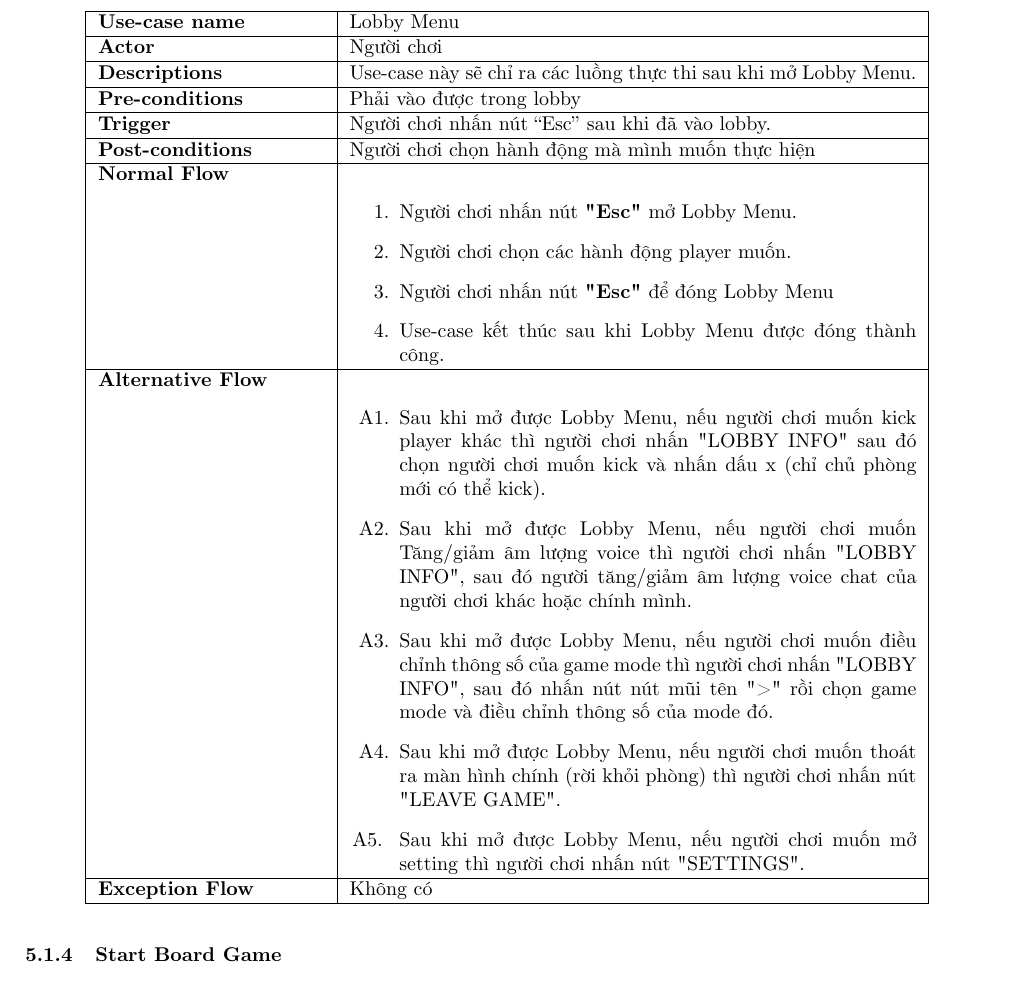
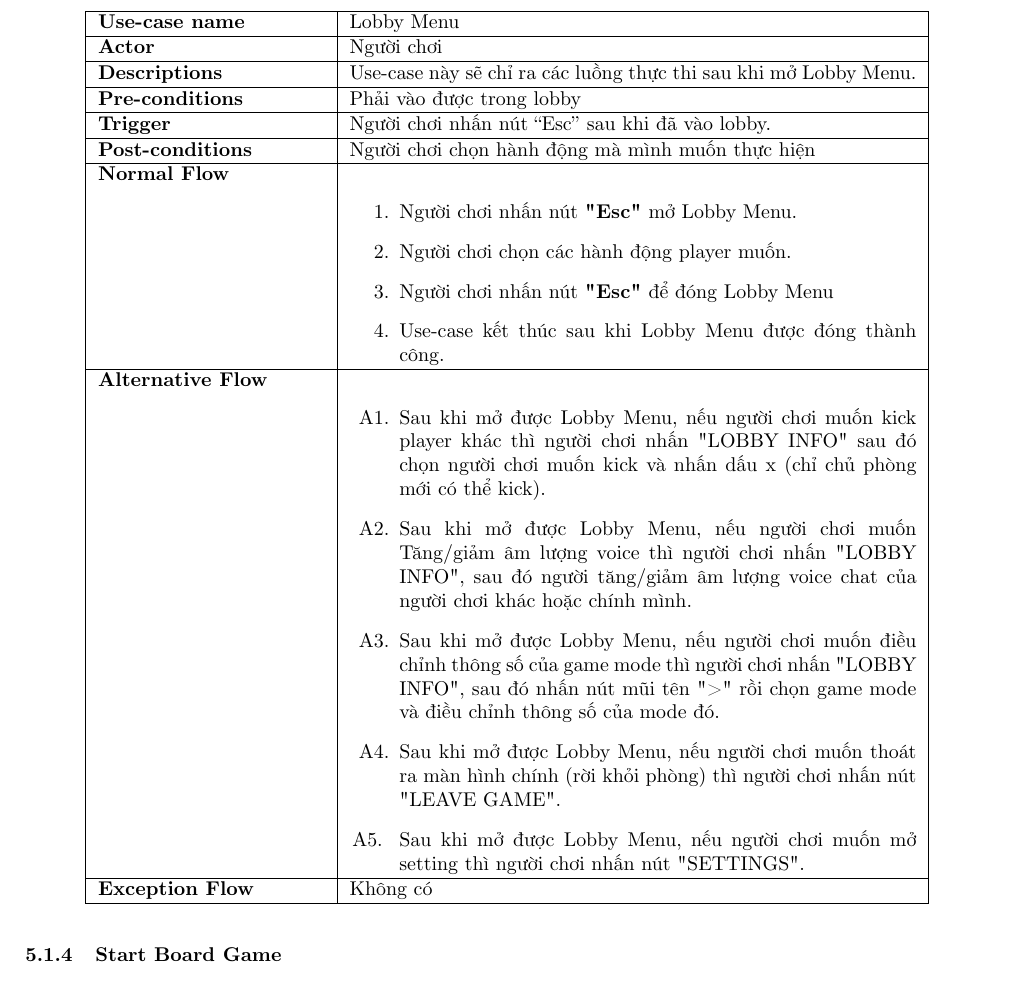
Before and after one commit to Gloxiniaaa/DATN_252_FishyBusiness_Report, a LaTeX document (main.tex, which reads 4.Đặc tả chi tiết các lược đồ/Use-case/3.tex): part of page 47 of 101, cut so that both start at the same text. Compiled offline with pdfLaTeX.

Commit message:
fix grammar error

```diff
--- a/4.Đặc tả chi tiết các lược đồ/Use-case/3.tex
+++ b/4.Đặc tả chi tiết các lược đồ/Use-case/3.tex
@@ -30,7 +30,7 @@ Sơ đồ use-case Lobby Menu:
 \begin{enumerate}
 \item[A1.] Sau khi mở được Lobby Menu, nếu người chơi muốn kick player khác thì người chơi nhấn "LOBBY INFO" sau đó chọn người chơi muốn kick và nhấn dấu x (chỉ chủ phòng mới có thể kick).
 \item[A2.] Sau khi mở được Lobby Menu, nếu người chơi muốn Tăng/giảm âm lượng voice thì người chơi nhấn "LOBBY INFO", sau đó người tăng/giảm âm lượng voice chat của người chơi khác hoặc chính mình.
-\item[A3.] Sau khi mở được Lobby Menu, nếu người chơi muốn điều chỉnh thông số của game mode thì người chơi nhấn "LOBBY INFO", sau đó nhấn nút nút mũi tên ">" rồi chọn game mode và điều chỉnh thông số của mode đó.
+\item[A3.] Sau khi mở được Lobby Menu, nếu người chơi muốn điều chỉnh thông số của game mode thì người chơi nhấn "LOBBY INFO", sau đó nhấn nút mũi tên ">" rồi chọn game mode và điều chỉnh thông số của mode đó.
 \item[A4.] Sau khi mở được Lobby Menu, nếu người chơi muốn thoát ra màn hình chính (rời khỏi phòng) thì người chơi nhấn nút "LEAVE GAME".
 \item[A5. ] Sau khi mở được Lobby Menu, nếu người chơi muốn mở setting thì người chơi nhấn nút "SETTINGS".
 \end{enumerate}
```
